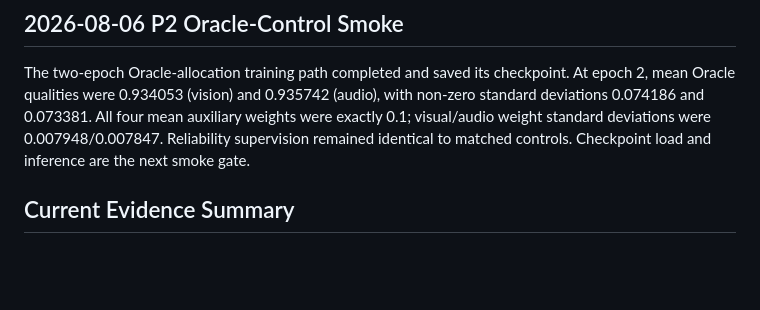
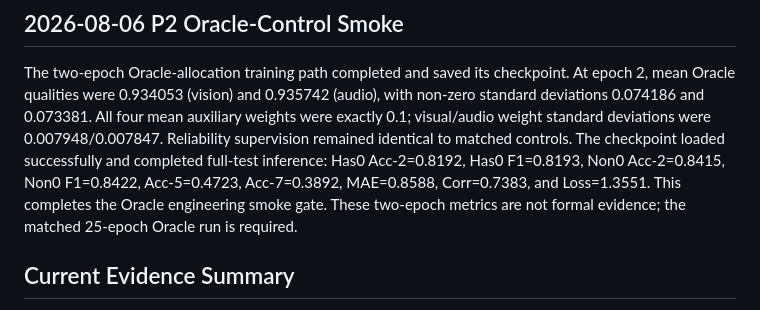
Before and after one commit to augustuswtx/emo, a Markdown page: docs/experiment-log.md, the part around the change. Rendered like a GitHub page; blank space fills up the shorter version.

Commit message:
Record Oracle smoke test result

```diff
--- a/docs/experiment-log.md
+++ b/docs/experiment-log.md
@@ -401,7 +401,11 @@ checkpoint. At epoch 2, mean Oracle qualities were 0.934053 (vision) and
 0.935742 (audio), with non-zero standard deviations 0.074186 and 0.073381.
 All four mean auxiliary weights were exactly 0.1; visual/audio weight standard
 deviations were 0.007948/0.007847. Reliability supervision remained identical
-to matched controls. Checkpoint load and inference are the next smoke gate.
+to matched controls. The checkpoint loaded successfully and completed full-test
+inference: Has0 Acc-2=0.8192, Has0 F1=0.8193, Non0 Acc-2=0.8415, Non0
+F1=0.8422, Acc-5=0.4723, Acc-7=0.3892, MAE=0.8588, Corr=0.7383, and
+Loss=1.3551. This completes the Oracle engineering smoke gate. These two-epoch
+metrics are not formal evidence; the matched 25-epoch Oracle run is required.
 
 ## Current Evidence Summary
 
```
Also changed, not shown: PROJECT-CONTEXT-LATEST.md (+9 -7 lines).
